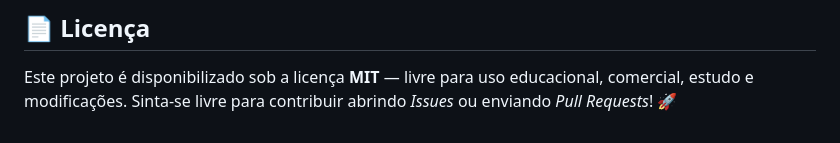
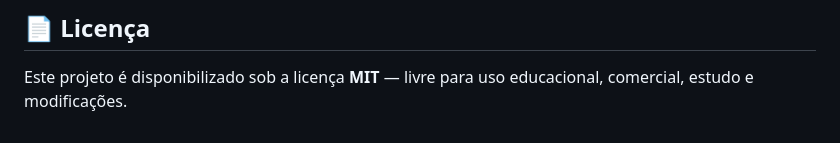
Before and after one commit to RafaelMiillerSilva/LabHub, a Markdown page: README.md, the part around the change. Drawn GitHub-style.

Commit message:
Remove contribution encouragement from README
Removed contribution encouragement from README.

```diff
--- a/README.md
+++ b/README.md
@@ -214,4 +214,3 @@ Ao acessar o sistema pela primeira vez, siga esta ordem recomendada para colocar
 ## 📄 Licença
 
 Este projeto é disponibilizado sob a licença **MIT** — livre para uso educacional, comercial, estudo e modificações.
-Sinta-se livre para contribuir abrindo *Issues* ou enviando *Pull Requests*! 🚀
```
